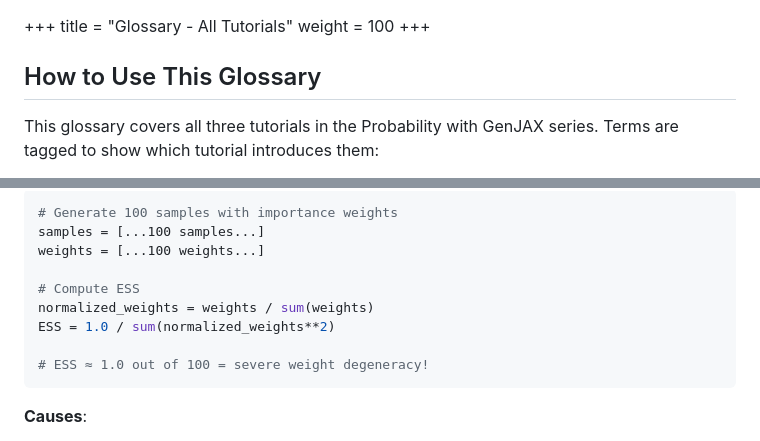
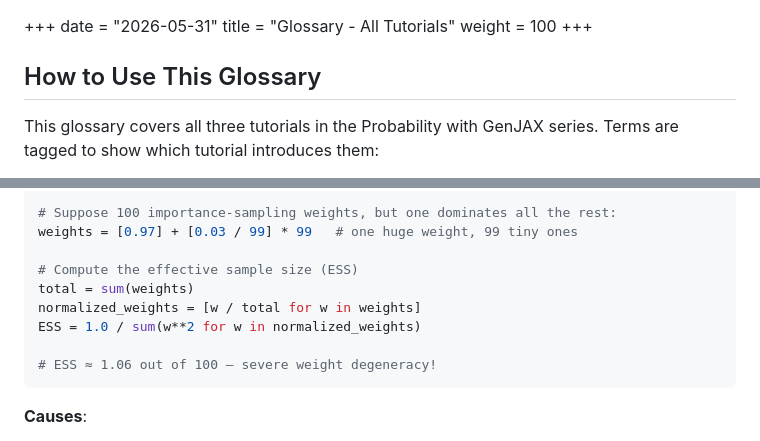
Before and after one commit to josephausterweil/probintro, a Markdown page: content/glossary.md, 2 parts joined by grey strips. Drawn GitHub-style.

````diff
--- a/content/glossary.md
+++ b/content/glossary.md
@@ -1,4 +1,5 @@
 +++
+date = "2026-05-31"
 title = "Glossary - All Tutorials"
 weight = 100
 +++
@@ -1218,13 +1220,13 @@ A problem in importance sampling where most samples have negligible weight, so o
 ```python
-# Generate 100 samples with importance weights
-samples = [...100 samples...]
-weights = [...100 weights...]
+# Suppose 100 importance-sampling weights, but one dominates all the rest:
+weights = [0.97] + [0.03 / 99] * 99   # one huge weight, 99 tiny ones
 
-# Compute ESS
-normalized_weights = weights / sum(weights)
-ESS = 1.0 / sum(normalized_weights**2)
+# Compute the effective sample size (ESS)
+total = sum(weights)
+normalized_weights = [w / total for w in weights]
+ESS = 1.0 / sum(w**2 for w in normalized_weights)
 
-# ESS ≈ 1.0 out of 100 = severe weight degeneracy!
+# ESS ≈ 1.06 out of 100 — severe weight degeneracy!
 ```
 
 **Causes**:
````
Also changed, not shown: other parts of content/glossary.md (+1 -0 lines), content/intro2/02_continuous.md (+2 -1 lines), content/intro2/03_gaussian.md (+9 -7 lines).
